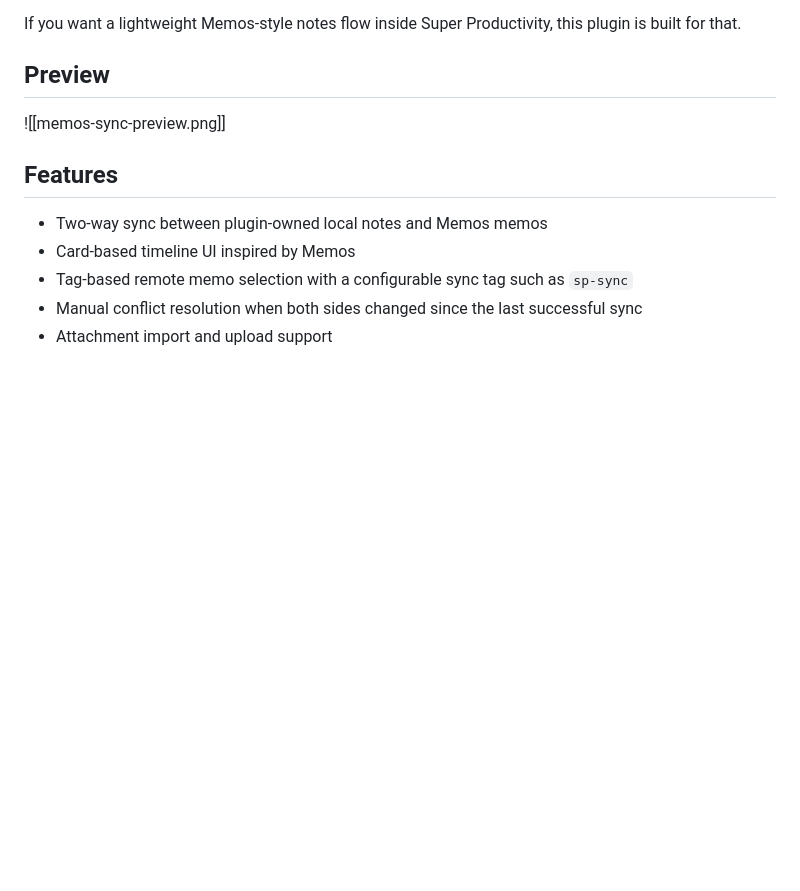
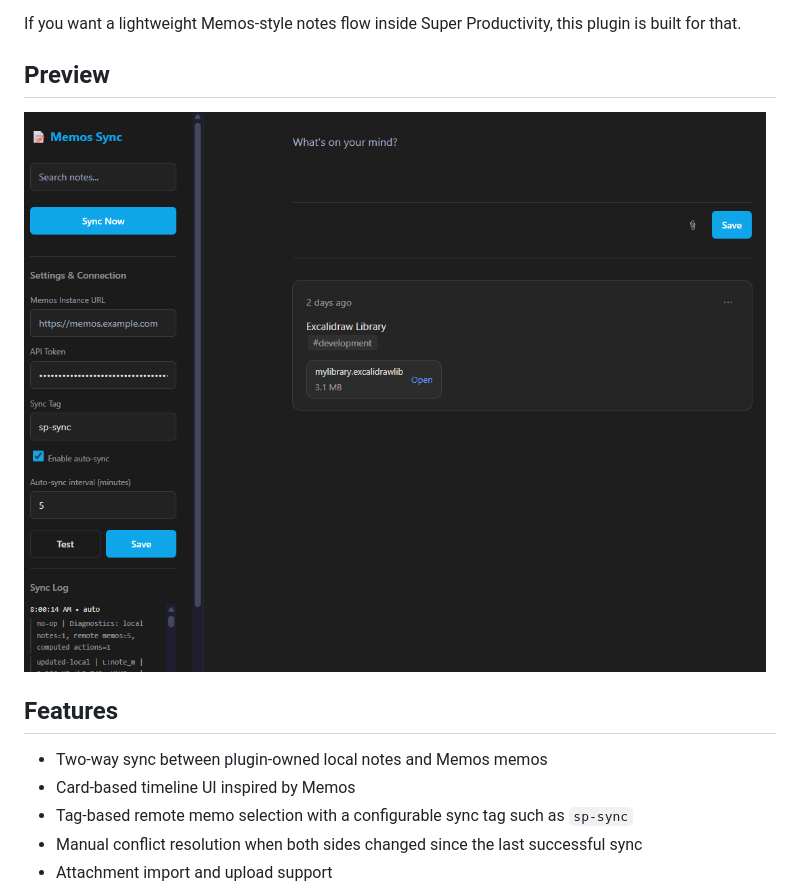
Before and after one commit to giba0/memos-sync, a Markdown page: README.md, the part around the change. Rendered like a GitHub page; blank space fills up the shorter version.

Commit message:
docs: fix image reference in README for Memos Sync preview

```diff
--- a/README.md
+++ b/README.md
@@ -15,7 +15,7 @@ This plugin is intentionally **note-centric**.
 If you want a lightweight Memos-style notes flow inside Super Productivity, this plugin is built for that.
 
 ## Preview
-![[memos-sync-preview.png]]
+![Memos Sync](docs/assets/memos-sync-preview.png)
 
 ## Features
 
```
